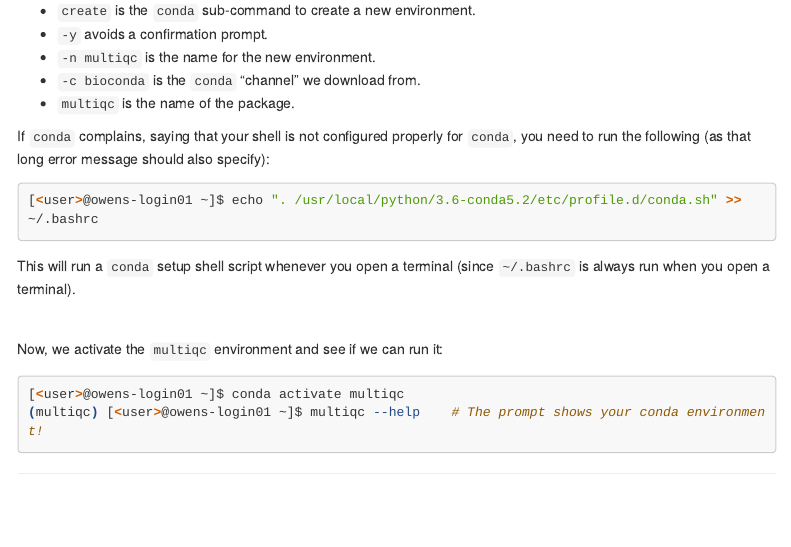
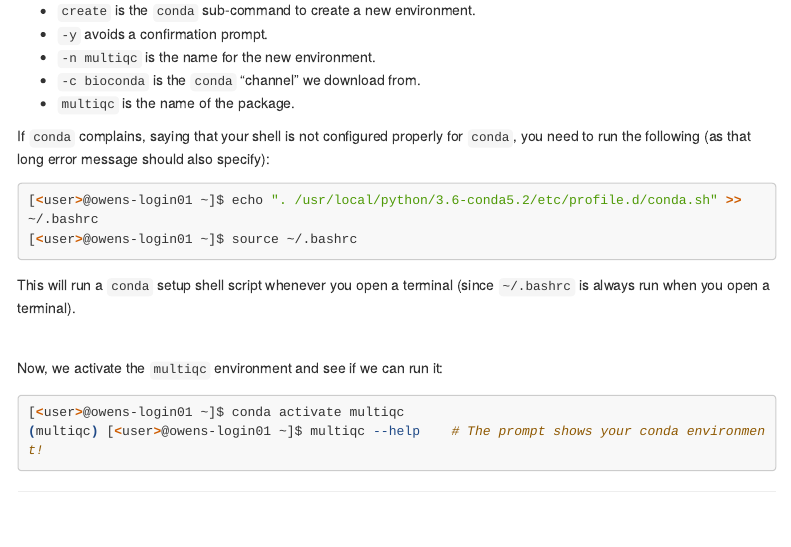
Before and after one commit to jelmerp/HCS7004_lab3, an R Markdown document (Lab3.Rmd): the page in a window 1100 px wide, from 9560 px down. Rendered offline with R 4.5, knitr and Pandoc, with nearby package versions; folded parts are opened; some code elsewhere in the file could not run offline; menus at the side of the page are left out; long lines of code are wrapped.

Commit message:
Add source bashrc

````diff
--- a/Lab3.Rmd
+++ b/Lab3.Rmd
@@ -480,6 +480,7 @@ While we could now install `multiqc` directly, best practice is to maintain a se
 If `conda` complains, saying that your shell is not configured properly for `conda`, you need to run the following (as that long error message should also specify):
 ```{bash, eval=FALSE}
 [<user>@owens-login01 ~]$ echo ". /usr/local/python/3.6-conda5.2/etc/profile.d/conda.sh" >> ~/.bashrc
+[<user>@owens-login01 ~]$ source ~/.bashrc
 ```
 This will run a `conda` setup shell script whenever you open a terminal (since `~/.bashrc` is always run when you open a terminal).
 
````
Also changed, not shown: 1 other file.
